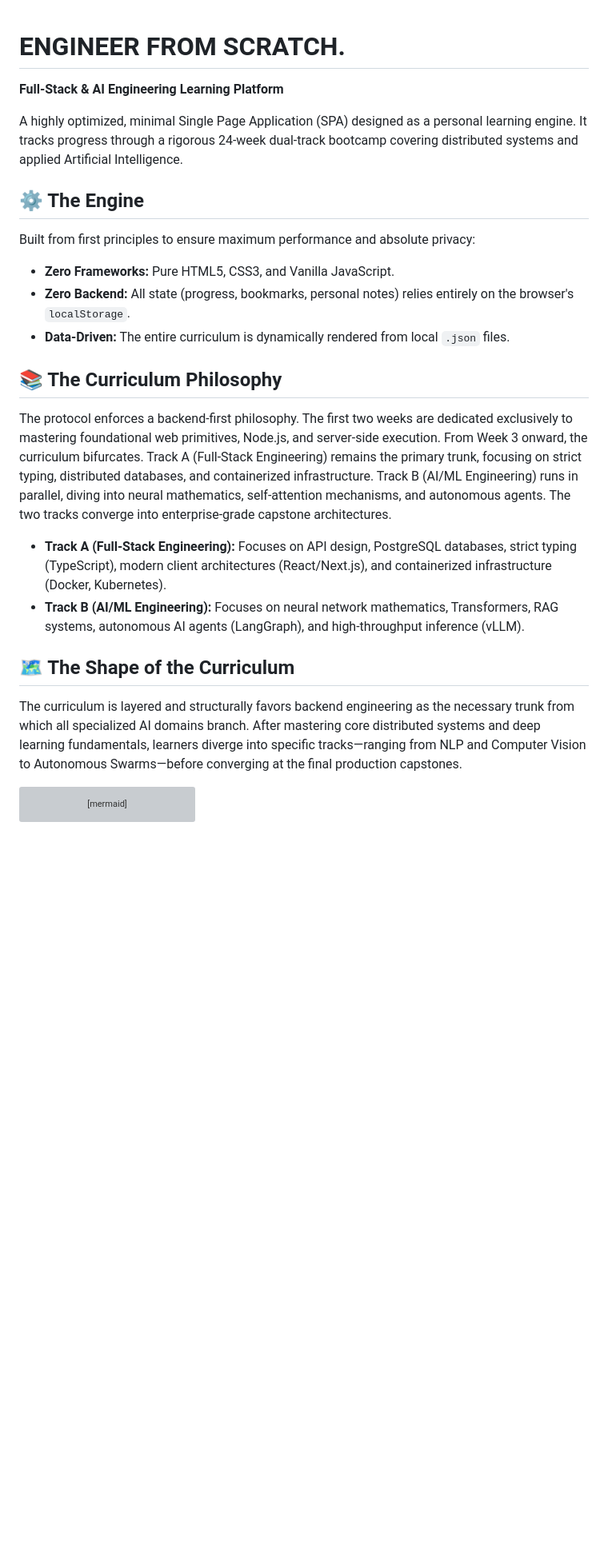
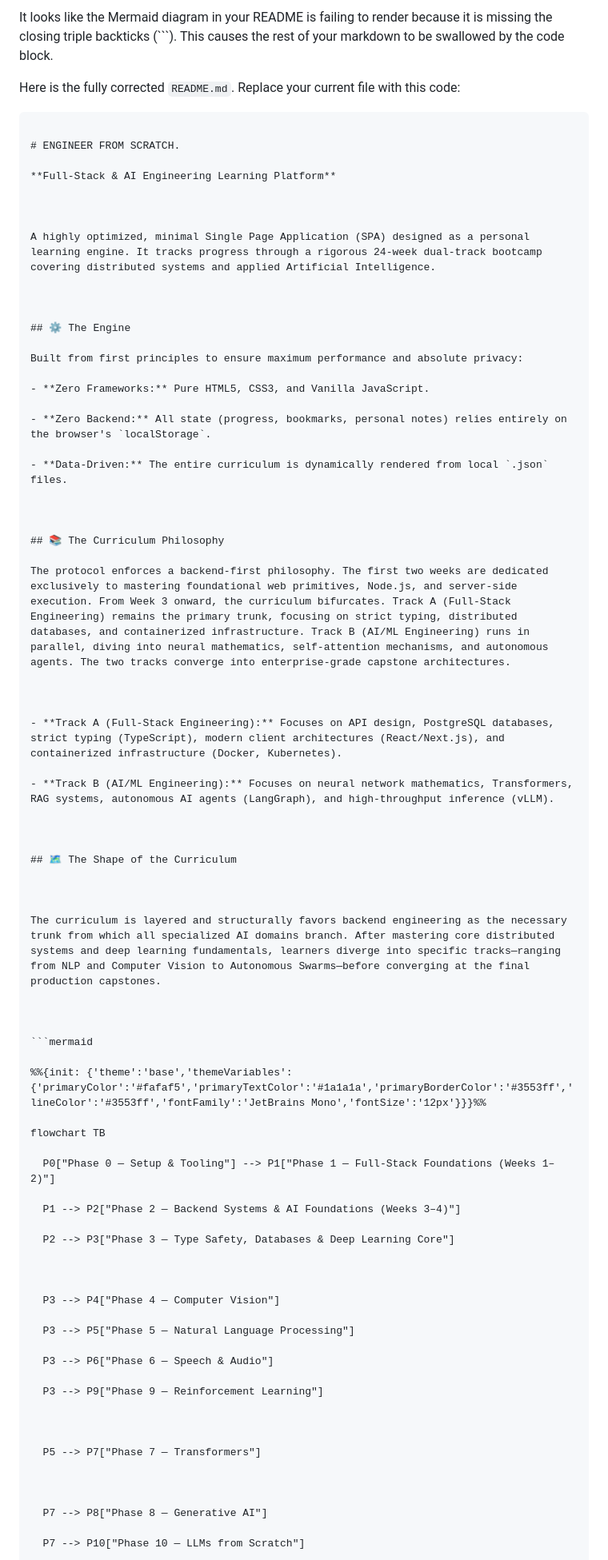
Before and after one commit to Spectrae/engineer-from-scratch, a Markdown page: README.md, the part around one of its changes. Shown at 80% size. GitHub-like rendering; blank space fills up the shorter version; grey boxes are pictures that could not be loaded.

````diff
--- a/README.md
+++ b/README.md
@@ -1,38 +1,84 @@
+It looks like the Mermaid diagram in your README is failing to render because it is missing the closing triple backticks (```). This causes the rest of your markdown to be swallowed by the code block.
+
+
+
+Here is the fully corrected `README.md`. Replace your current file with this code:
+
+
+
+```markdown
+
 # ENGINEER FROM SCRATCH.
+
 **Full-Stack & AI Engineering Learning Platform**
+
+
 
 A highly optimized, minimal Single Page Application (SPA) designed as a personal learning engine. It tracks progress through a rigorous 24-week dual-track bootcamp covering distributed systems and applied Artificial Intelligence.
 
+
+
 ## ⚙️ The Engine
+
 Built from first principles to ensure maximum performance and absolute privacy:
+
 - **Zero Frameworks:** Pure HTML5, CSS3, and Vanilla JavaScript.
+
 - **Zero Backend:** All state (progress, bookmarks, personal notes) relies entirely on the browser's `localStorage`.
+
 - **Data-Driven:** The entire curriculum is dynamically rendered from local `.json` files.
 
+
+
 ## 📚 The Curriculum Philosophy
+
 The protocol enforces a backend-first philosophy. The first two weeks are dedicated exclusively to mastering foundational web primitives, Node.js, and server-side execution. From Week 3 onward, the curriculum bifurcates. Track A (Full-Stack Engineering) remains the primary trunk, focusing on strict typing, distributed databases, and containerized infrastructure. Track B (AI/ML Engineering) runs in parallel, diving into neural mathematics, self-attention mechanisms, and autonomous agents. The two tracks converge into enterprise-grade capstone architectures.
 
+
+
 - **Track A (Full-Stack Engineering):** Focuses on API design, PostgreSQL databases, strict typing (TypeScript), modern client architectures (React/Next.js), and containerized infrastructure (Docker, Kubernetes).
+
 - **Track B (AI/ML Engineering):** Focuses on neural network mathematics, Transformers, RAG systems, autonomous AI agents (LangGraph), and high-throughput inference (vLLM).
+
+
 
 ## 🗺️ The Shape of the Curriculum
 
+
+
 The curriculum is layered and structurally favors backend engineering as the necessary trunk from which all specialized AI domains branch. After mastering core distributed systems and deep learning fundamentals, learners diverge into specific tracks—ranging from NLP and Computer Vision to Autonomous Swarms—before converging at the final production capstones.
 
+
+
 ```mermaid
+
 %%{init: {'theme':'base','themeVariables':{'primaryColor':'#fafaf5','primaryTextColor':'#1a1a1a','primaryBorderColor':'#3553ff','lineColor':'#3553ff','fontFamily':'JetBrains Mono','fontSize':'12px'}}}%%
+
 flowchart TB
+
   P0["Phase 0 — Setup & Tooling"] --> P1["Phase 1 — Full-Stack Foundations (Weeks 1–2)"]
+
   P1 --> P2["Phase 2 — Backend Systems & AI Foundations (Weeks 3–4)"]
+
   P2 --> P3["Phase 3 — Type Safety, Databases & Deep Learning Core"]
 
+
+
   P3 --> P4["Phase 4 — Computer Vision"]
+
   P3 --> P5["Phase 5 — Natural Language Processing"]
+
   P3 --> P6["Phase 6 — Speech & Audio"]
+
   P3 --> P9["Phase 9 — Reinforcement Learning"]
+
+
 
   P5 --> P7["Phase 7 — Transformers"]
 
+
+
   P7 --> P8["Phase 8 — Generative AI"]
+
   P7 --> P10["Phase 10 — LLMs from Scratch"]
 
````
Also changed, not shown: other parts of README.md (+81 -6 lines).
